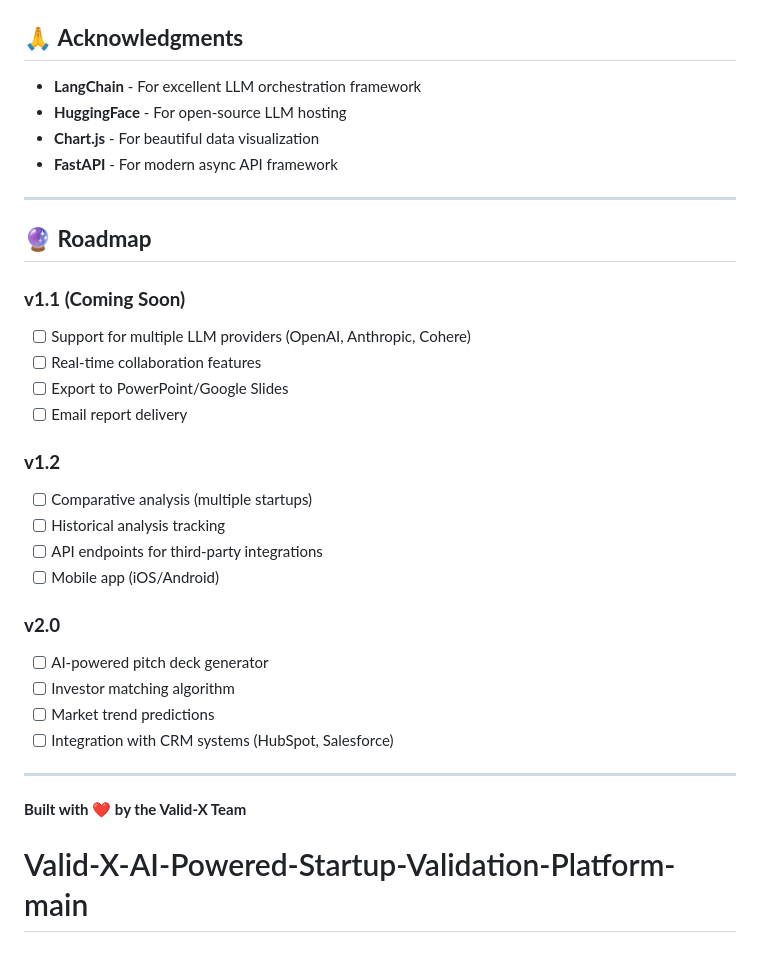
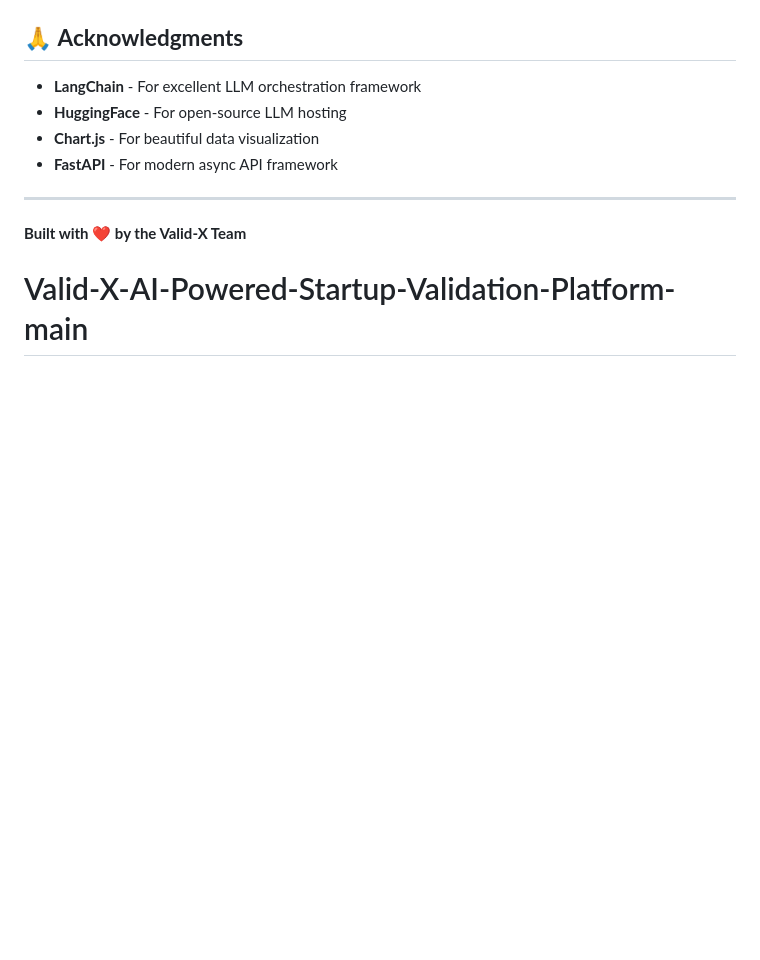
Before and after one commit to Ujwal1121/Valid-X-AI-Powered-Startup-Validation-Platform-main, a Markdown page: README.md, the part around the change. GitHub-like rendering; blank space fills up the shorter version.

```diff
--- a/README.md
+++ b/README.md
@@ -415,30 +415,5 @@ We welcome contributions! Please follow these steps:
 
 ---
 
-## 🔮 **Roadmap**
-
-### **v1.1 (Coming Soon)**
-
-- [ ] Support for multiple LLM providers (OpenAI, Anthropic, Cohere)
-- [ ] Real-time collaboration features
-- [ ] Export to PowerPoint/Google Slides
-- [ ] Email report delivery
-
-### **v1.2**
-
-- [ ] Comparative analysis (multiple startups)
-- [ ] Historical analysis tracking
-- [ ] API endpoints for third-party integrations
-- [ ] Mobile app (iOS/Android)
-
-### **v2.0**
-
-- [ ] AI-powered pitch deck generator
-- [ ] Investor matching algorithm
-- [ ] Market trend predictions
-- [ ] Integration with CRM systems (HubSpot, Salesforce)
-
----
-
 **Built with ❤️ by the Valid-X Team**
 # Valid-X-AI-Powered-Startup-Validation-Platform-main
```
